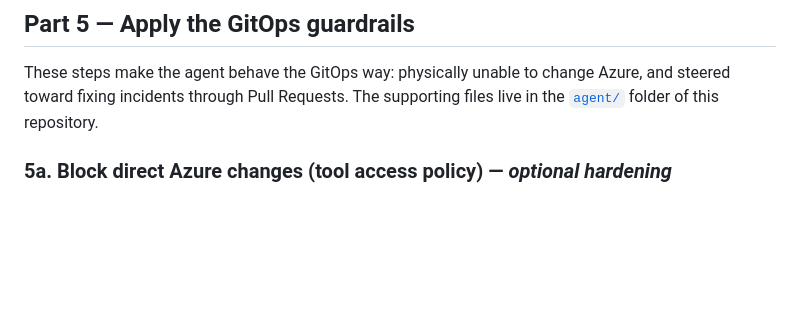
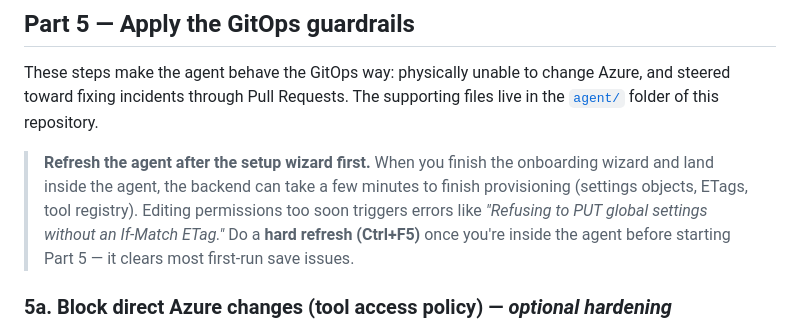
Before and after one commit to rutgerpels/sreagent, a Markdown page: docs/scenario-b-gitops.md, the part around the change. Rendered like a GitHub page; blank space fills up the shorter version.

Commit message:
docs(scenario-b): recommend hard refresh after agent setup wizard
The agent backend needs a few minutes to finish provisioning after the
onboarding wizard; editing permissions too soon causes the If-Match ETag save
error. Add a Part 5 intro note to hard-refresh once inside the agent first.

Co-authored-by: Copilot <223556219+Copilot@users.noreply.github.com>

```diff
--- a/docs/scenario-b-gitops.md
+++ b/docs/scenario-b-gitops.md
@@ -372,6 +372,13 @@ polling for fired alerts.
 These steps make the agent behave the GitOps way: physically unable to change
 Azure, and steered toward fixing incidents through Pull Requests. The supporting
 files live in the [`agent/`](../agent/) folder of this repository.
+
+> **Refresh the agent after the setup wizard first.** When you finish the
+> onboarding wizard and land inside the agent, the backend can take a few minutes
+> to finish provisioning (settings objects, ETags, tool registry). Editing
+> permissions too soon triggers errors like *"Refusing to PUT global settings
+> without an If-Match ETag."* Do a **hard refresh (Ctrl+F5)** once you're inside
+> the agent before starting Part 5 — it clears most first-run save issues.
 
 ### 5a. Block direct Azure changes (tool access policy) — *optional hardening*
 
```
